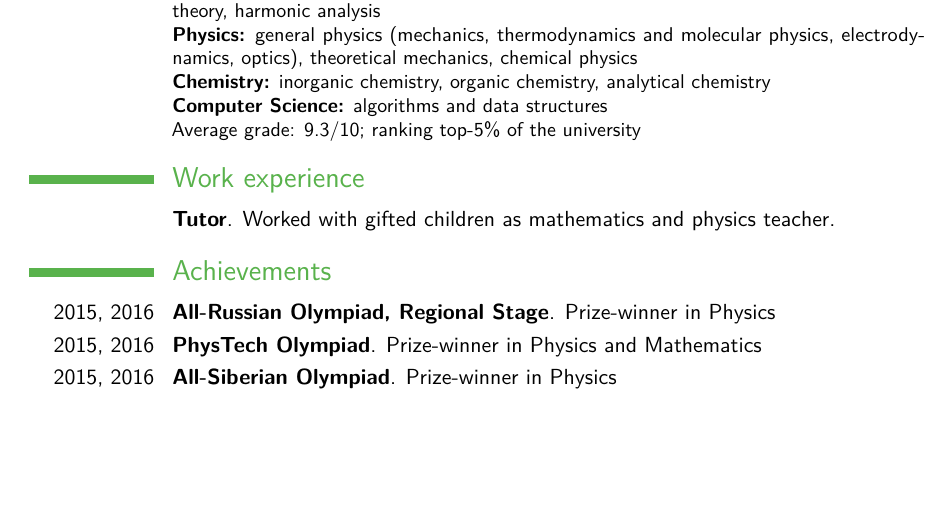
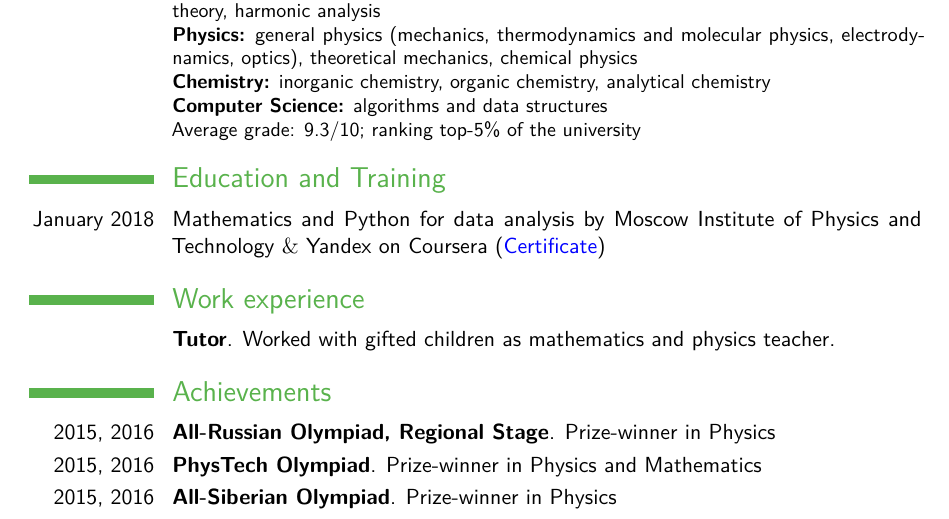
Before and after one commit to lambertzhao1991/CV, a LaTeX CV (ScienceCV/Version_1/main.tex): part of page 1 of 2, cut so that both start at the same text, the shorter picture padded with empty space. The pictures show the PDF file ScienceCV/Version_1/main.pdf that the author committed with the source.

Commit message:
ML course was added

```diff
--- a/ScienceCV/Version_1/main.tex
+++ b/ScienceCV/Version_1/main.tex
@@ -79,18 +79,18 @@
 %\cvitem{Supervisors}{Professor James Smith \& Associate Professor Jane Smith}
 %\cvitem{Description}{This thesis explored the idea that money has been the cause of untold anguish and suffering in the world. I found that it has, in fact, not.}
 
+\section{Education and Training}
+
+\cvitem{January 2018}{Mathematics and Python for data analysis by Moscow Institute of Physics and Technology $\&$ Yandex on Coursera (\href{https://www.coursera.org/account/accomplishments/certificate/4BL2WTCMDCAH}{\textcolor{blue}{Certificate}})}
 %----------------------------------------------------------------------------------------
 %   WORK EXPERIENCE SECTION
 %----------------------------------------------------------------------------------------
 \section{Work experience}
 \cvitem{}{\textbf{Tutor}. Worked with gifted children as mathematics and physics teacher.}
-
 %----------------------------------------------------------------------------------------
 %   ACheivements SECTION
 %----------------------------------------------------------------------------------------
-
 \section{Achievements}
-
 \cvitem{2015, 2016}{\textbf{All-Russian Olympiad, Regional Stage}. Prize-winner in  Physics}
 \cvitem{2015, 2016}{\textbf{PhysTech Olympiad}. Prize-winner in  Physics and Mathematics}
 \cvitem{2015, 2016}{\textbf{All-Siberian Olympiad}. Prize-winner in  Physics}
```
Also changed, not shown: ScienceCV/Version_1/main.pdf, ScienceCV/Version_1/main.tex (2 more changed lines), 5 other files.
